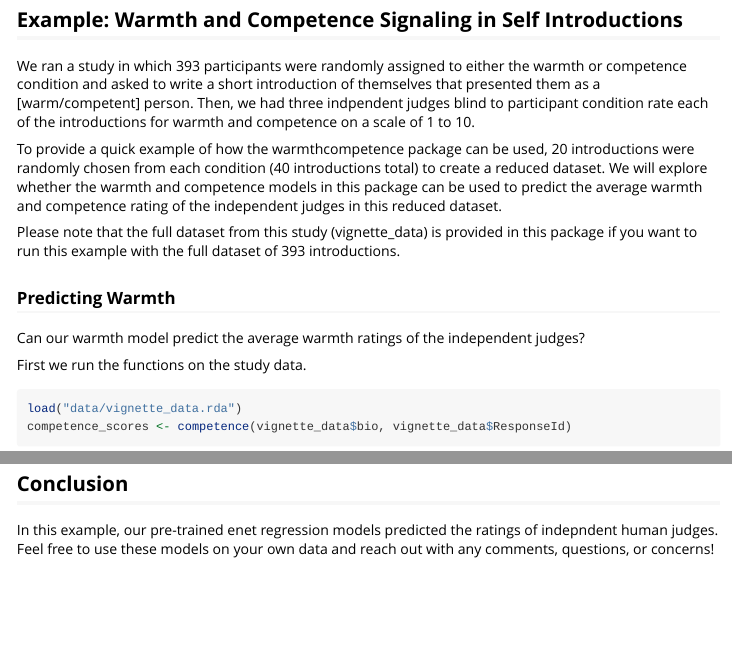
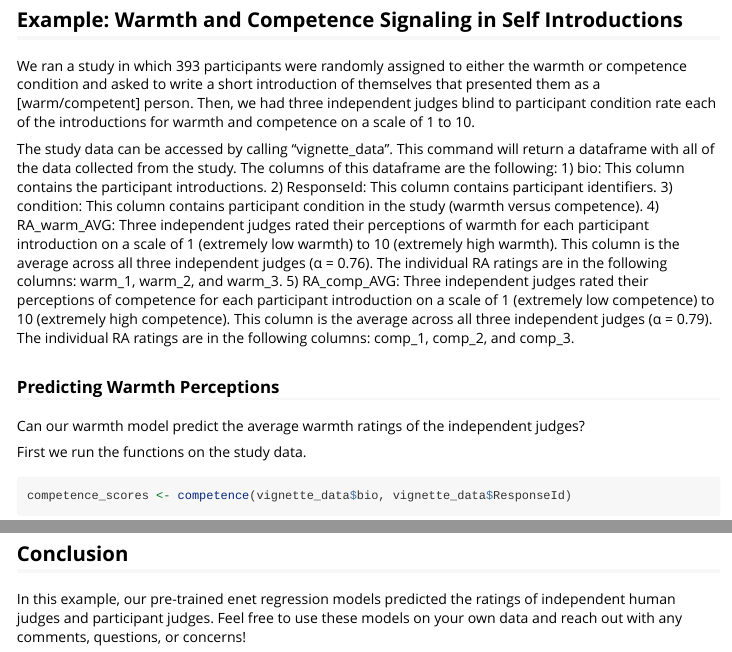
Before and after one commit to ngreifer/warmthcompetence, an R Markdown document (vignettes/vignette.Rmd): the page in a window 1100 px wide, from 850 px down, and a second part further down, joined at a grey line. Rendered offline with R 4.5, knitr and Pandoc, with nearby package versions; some code elsewhere in the file could not run offline.

Commit message:
Updated vignette

````diff
--- a/vignettes/vignette.Rmd
+++ b/vignettes/vignette.Rmd
@@ -43,20 +43,23 @@ In the code above, text_vector is the vector of texts that will be assessed for
 
 ## Example: Warmth and Competence Signaling in Self Introductions
 
-We ran a study in which 393 participants were randomly assigned to either the warmth or competence condition and asked to write a short introduction of themselves that presented them as a [warm/competent] person. Then, we had three indpendent judges blind to participant condition rate each of the introductions for warmth and competence on a scale of 1 to 10.
+We ran a study in which 393 participants were randomly assigned to either the warmth or competence condition and asked to write a short introduction of themselves that presented them as a [warm/competent] person. Then, we had three independent judges blind to participant condition rate each of the introductions for warmth and competence on a scale of 1 to 10.
 
-To provide a quick example of how the warmthcompetence package can be used, 20 introductions were randomly chosen from each condition (40 introductions total) to create a reduced dataset. We will explore whether the warmth and competence models in this package can be used to predict the average warmth and competence rating of the independent judges in this reduced dataset.
+The study data can be accessed by calling "vignette_data". This command will return a dataframe with all of the data collected from the study. The columns of this dataframe are the following:
+      1)	bio: This column contains the participant introductions.
+      2)	ResponseId: This column contains participant identifiers.
+      3)	condition: This column contains participant condition in the study (warmth versus competence).
+      4)	RA_warm_AVG: Three independent judges rated their perceptions of warmth for each participant introduction on a scale of 1 (extremely low warmth) to 10 (extremely high warmth). This column is the average across all three independent judges (α = 0.76). The individual RA ratings are in the following columns: warm_1, warm_2, and warm_3.
+      5)	RA_comp_AVG: Three independent judges rated their perceptions of competence for each participant introduction on a scale of 1 (extremely low competence) to 10 (extremely high competence). This column is the average across all three independent judges (α = 0.79). The individual RA ratings are in the following columns: comp_1, comp_2, and comp_3.
 
-Please note that the full dataset from this study (vignette_data) is provided in this package if you want to run this example with the full dataset of 393 introductions.
 
-### Predicting Warmth
+### Predicting Warmth Perceptions
 
 Can our warmth model predict the average warmth ratings of the independent judges?
 
 First we run the functions on the study data.
 
 ```{r echo = TRUE, eval=TRUE}
-load("data/vignette_data.rda")
 competence_scores <- competence(vignette_data$bio, vignette_data$ResponseId)
 warmth_scores <- warmth(vignette_data$bio, vignette_data$ResponseId)
 both_scores <- dplyr::inner_join(competence_scores, warmth_scores, by = c("ID" = "ID"))
@@ -87,3 +108,3 @@ As can be seen above, the predictions of the warmth model positively predict the
 ## Conclusion
 
-In this example, our pre-trained enet regression models predicted the ratings of indepndent human judges. Feel free to use these models on your own data and reach out with any comments, questions, or concerns!
+In this example, our pre-trained enet regression models predicted the ratings of independent human judges and participant judges. Feel free to use these models on your own data and reach out with any comments, questions, or concerns!
````
Also changed, not shown: vignettes/vignette.Rmd (20 more changed lines).
